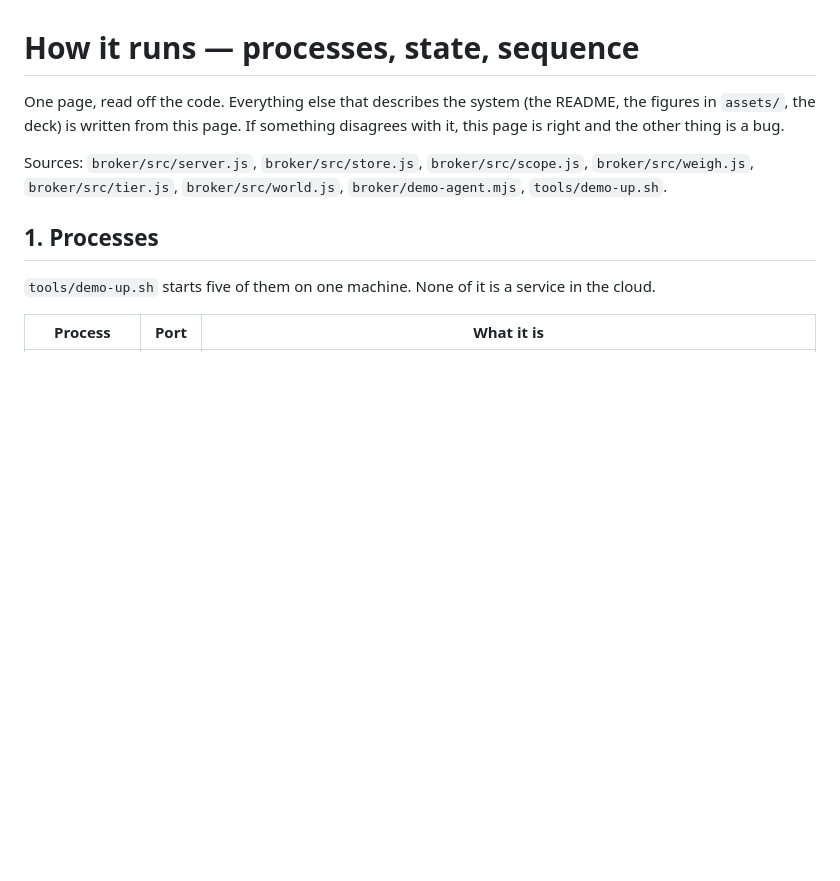
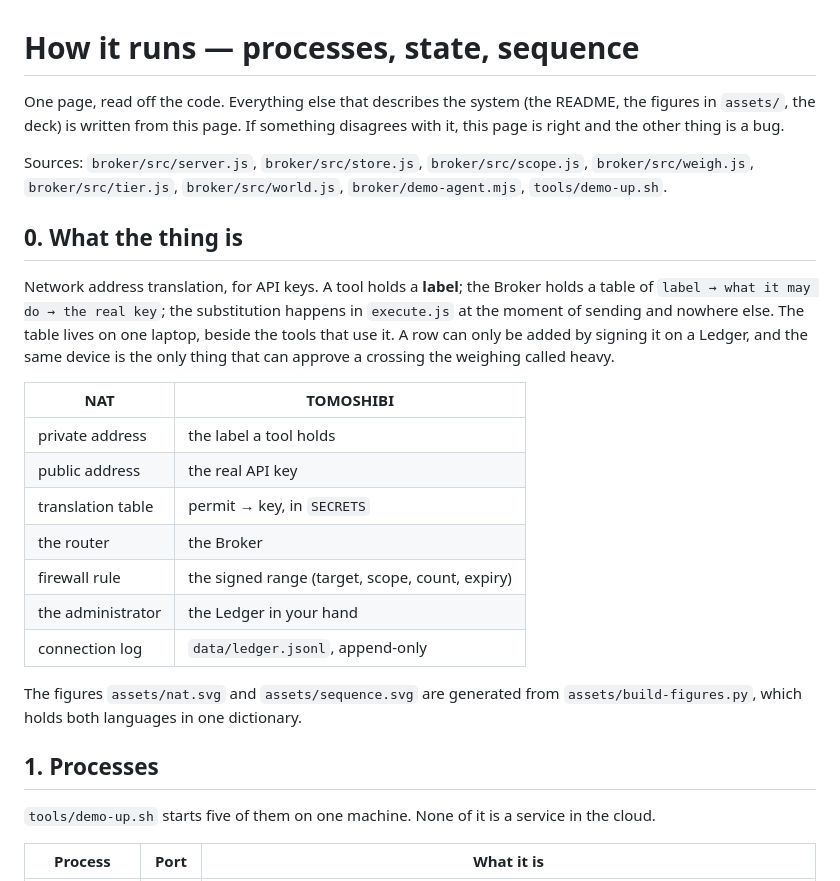
Before and after one commit to kou-uni/ethglobal-mumbai, a Markdown page: docs/HOW-IT-RUNS.md, the part around the change. Rendered like a GitHub page; blank space fills up the shorter version.

```diff
--- a/docs/HOW-IT-RUNS.md
+++ b/docs/HOW-IT-RUNS.md
@@ -7,6 +7,27 @@ this page is right and the other thing is a bug.
 Sources: `broker/src/server.js`, `broker/src/store.js`, `broker/src/scope.js`,
 `broker/src/weigh.js`, `broker/src/tier.js`, `broker/src/world.js`, `broker/demo-agent.mjs`,
 `tools/demo-up.sh`.
+
+## 0. What the thing is
+
+Network address translation, for API keys. A tool holds a **label**; the Broker holds a table
+of `label → what it may do → the real key`; the substitution happens in `execute.js` at the
+moment of sending and nowhere else. The table lives on one laptop, beside the tools that use
+it. A row can only be added by signing it on a Ledger, and the same device is the only thing
+that can approve a crossing the weighing called heavy.
+
+| NAT | TOMOSHIBI |
+|---|---|
+| private address | the label a tool holds |
+| public address | the real API key |
+| translation table | permit → key, in `SECRETS` |
+| the router | the Broker |
+| firewall rule | the signed range (target, scope, count, expiry) |
+| the administrator | the Ledger in your hand |
+| connection log | `data/ledger.jsonl`, append-only |
+
+The figures `assets/nat.svg` and `assets/sequence.svg` are generated from
+`assets/build-figures.py`, which holds both languages in one dictionary.
 
 ## 1. Processes
 
```
Also changed, not shown: README.md (+25 -11 lines), assets/architecture.png (deleted), assets/nat.png (added), assets/sequence.png (added), 4 other files.
